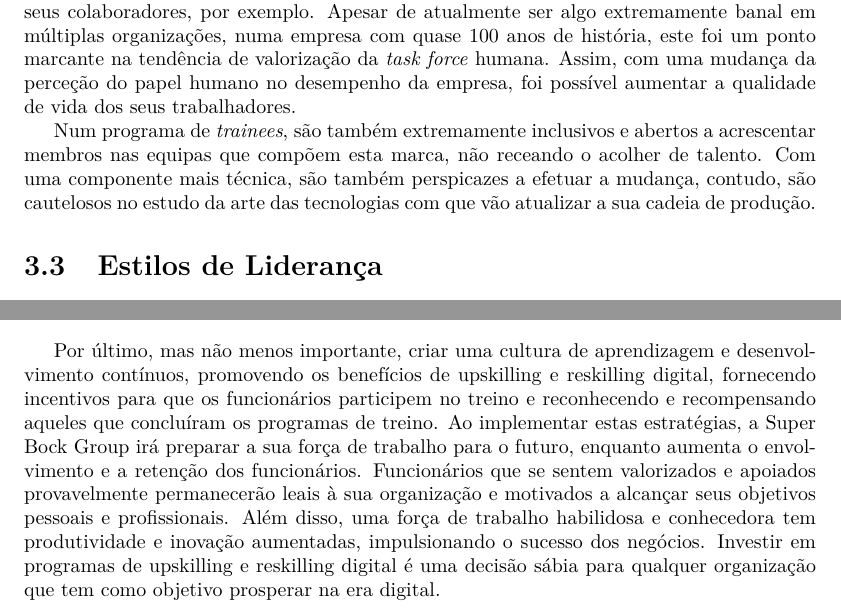
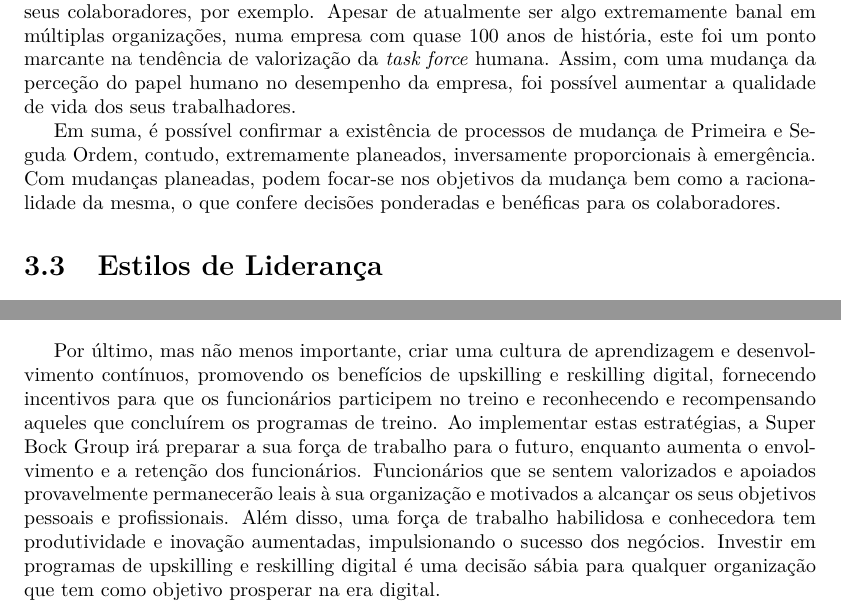
Before and after one commit to Norton1337/CORGA_2223, a LaTeX document (main.tex, which reads chapters/Chapter2.tex, chapters/Chapter4.tex): two parts of pages 8 and 13 of 16, joined at a grey line, cut so that both start at the same text. Compiled offline with pdfLaTeX.

Commit message:
Resolução de conflitos

```diff
--- a/chapters/Chapter2.tex
+++ b/chapters/Chapter2.tex
@@ -23,7 +22,7 @@ Esta tendência de rápida transição é notória desde o começo da história
 
 Na época de adoção desta medida, em que os benefícios prestados pelas empresas eram reduzidos, fizeram furor ao oferecerem ao providenciarem um completo seguro de saúde aos seus colaboradores, por exemplo. Apesar de atualmente ser algo extremamente banal em múltiplas organizações, numa empresa com quase 100 anos de história, este foi um ponto marcante na tendência de valorização da \textit{task force} humana. Assim, com uma mudança da perceção do papel humano no desempenho da empresa, foi possível aumentar a qualidade de vida dos seus trabalhadores.
 
-Num programa de \textit{trainees}, são também extremamente inclusivos e abertos a acrescentar membros nas equipas que compõem esta marca, não receando o acolher de talento. Com uma componente mais técnica, são também perspicazes a efetuar a mudança, contudo, são cautelosos no estudo da arte das tecnologias com que vão atualizar a sua cadeia de produção.
+Em suma, é possível confirmar a existência de processos de mudança de Primeira e Seguda Ordem, contudo, extremamente planeados, inversamente proporcionais à emergência. Com mudanças planeadas, podem focar-se nos objetivos da mudança bem como a racionalidade da mesma, o que confere decisões ponderadas e benéficas para os colaboradores.
 
 \section{Estilos de Liderança}
 
--- a/chapters/Chapter4.tex
+++ b/chapters/Chapter4.tex
@@ -6,4 +6,4 @@ Ao analisar o papel cada vez mais vital das habilidades digitais no futuro, orga
 
 Para desenhar um programa de formação digital eficaz, a Super Bock Group pode considerar a implementação de várias estratégias. Em primeiro lugar, garantir um programa de treino personalizado ao realizar uma avaliação das habilidades dos seus funcionários para entender as necessidades da força de trabalho. Em segundo lugar, a parceria com provedores externos de treino em habilidades digitais pode fornecer acesso aos materiais de treino mais recentes e à expertise no campo, permitindo que a organização acompanhe as últimas tendências do setor. Em terceiro lugar, oferecer aos funcionários oportunidades de aprender por meio de experiência prática pode ser altamente benéfico. As oportunidades podem envolver projetos, estágios ou rotações de emprego, permitindo que os funcionários desenvolvam suas habilidades em cenários do mundo real.\\
 
-Por último, mas não menos importante, criar uma cultura de aprendizagem e desenvolvimento contínuos, promovendo os benefícios de upskilling e reskilling digital, fornecendo incentivos para que os funcionários participem no treino e reconhecendo e recompensando aqueles que concluíram os programas de treino. Ao implementar estas estratégias, a Super Bock Group irá preparar a sua força de trabalho para o futuro, enquanto aumenta o envolvimento e a retenção dos funcionários. Funcionários que se sentem valorizados e apoiados provavelmente permanecerão leais à sua organização e motivados a alcançar seus objetivos pessoais e profissionais. Além disso, uma força de trabalho habilidosa e conhecedora tem produtividade e inovação aumentadas, impulsionando o sucesso dos negócios. Investir em programas de upskilling e reskilling digital é uma decisão sábia para qualquer organização que tem como objetivo prosperar na era digital.
+Por último, mas não menos importante, criar uma cultura de aprendizagem e desenvolvimento contínuos, promovendo os benefícios de upskilling e reskilling digital, fornecendo incentivos para que os funcionários participem no treino e reconhecendo e recompensando aqueles que concluírem os programas de treino. Ao implementar estas estratégias, a Super Bock Group irá preparar a sua força de trabalho para o futuro, enquanto aumenta o envolvimento e a retenção dos funcionários. Funcionários que se sentem valorizados e apoiados provavelmente permanecerão leais à sua organização e motivados a alcançar os seus objetivos pessoais e profissionais. Além disso, uma força de trabalho habilidosa e conhecedora tem produtividade e inovação aumentadas, impulsionando o sucesso dos negócios. Investir em programas de upskilling e reskilling digital é uma decisão sábia para qualquer organização que tem como objetivo prosperar na era digital.
```
Also changed, not shown: chapters/Chapter3.tex (+2 -2 lines), main.pdf, chapters/Chapter2.tex (2 more changed lines), chapters/Chapter4.tex (2 more changed lines), 1 other file.
